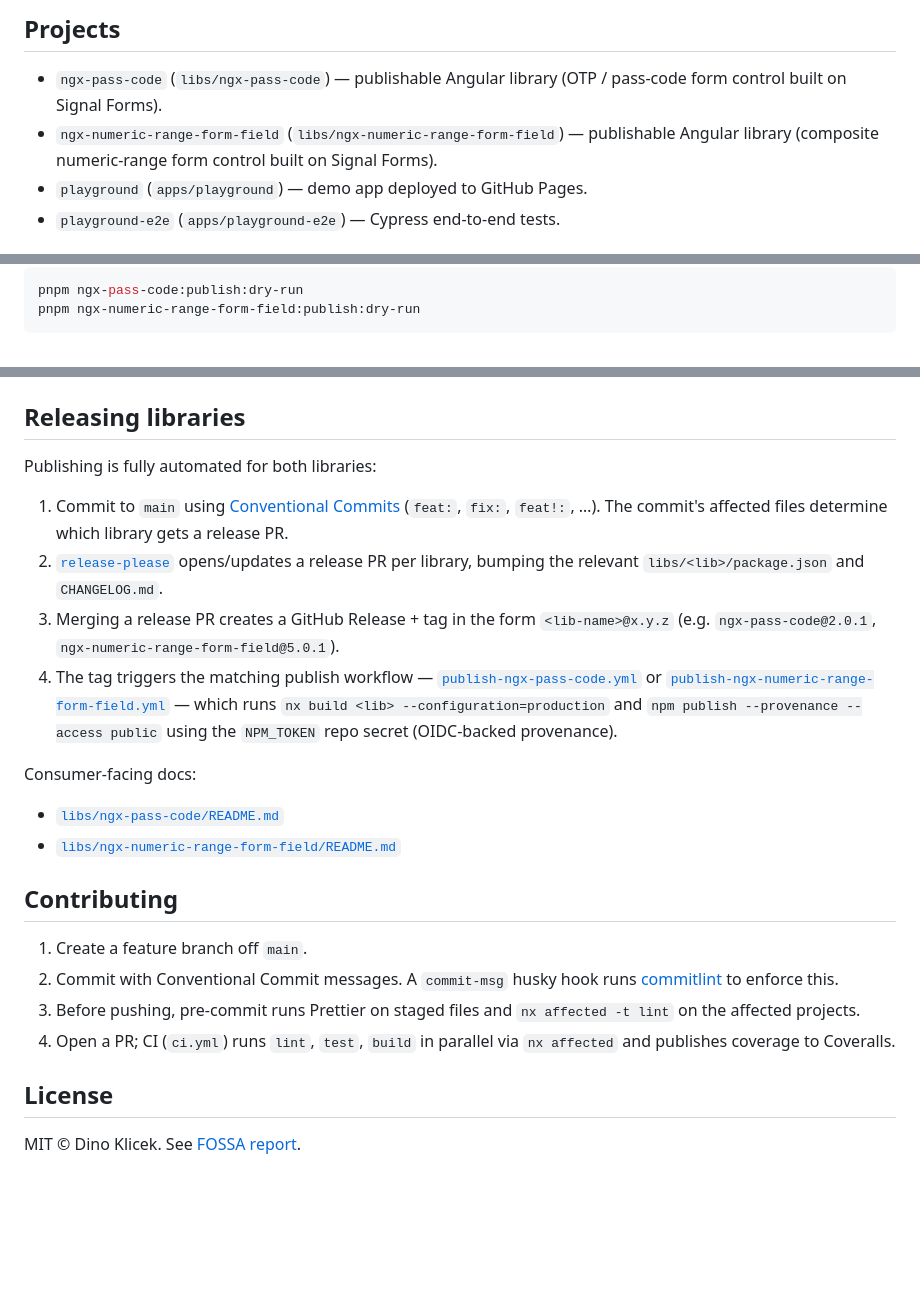
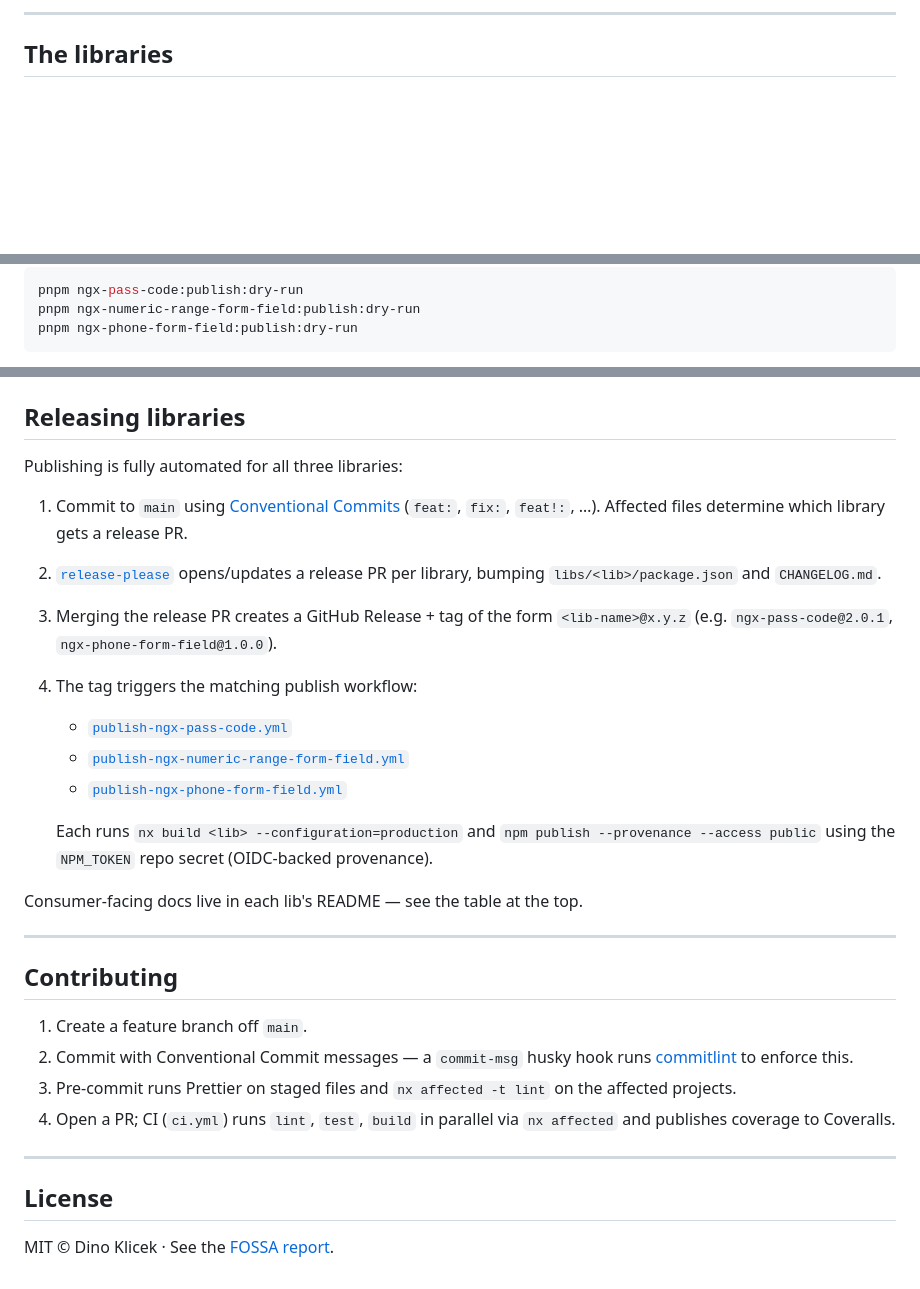
Before and after one commit to dineeek/ngx-libs-workspace, a Markdown page: README.md, 3 parts joined by grey strips. GitHub-like rendering; folded sections open; blank space fills up the shorter version.

````diff
--- a/README.md
+++ b/README.md
@@ -15,11 +20,5 @@ playground application used to showcase them.
 
-## Projects
+---
 
-- `ngx-pass-code` (`libs/ngx-pass-code`) — publishable Angular library (OTP /
-  pass-code form control built on Signal Forms).
-- `ngx-numeric-range-form-field` (`libs/ngx-numeric-range-form-field`) —
-  publishable Angular library (composite numeric-range form control built on
-  Signal Forms).
-- `playground` (`apps/playground`) — demo app deployed to GitHub Pages.
-- `playground-e2e` (`apps/playground-e2e`) — Cypress end-to-end tests.
+## The libraries
 
@@ -88,5 +136,6 @@ pnpm nx run-many -t build                     # everything
 ```shell
 pnpm ngx-pass-code:publish:dry-run
 pnpm ngx-numeric-range-form-field:publish:dry-run
+pnpm ngx-phone-form-field:publish:dry-run
 ```
 
@@ -99,41 +155,42 @@ pnpm nx graph
 ## Releasing libraries
 
-Publishing is fully automated for both libraries:
+Publishing is fully automated for all three libraries:
 
 1. Commit to `main` using
    [Conventional Commits](https://www.conventionalcommits.org/) (`feat:`,
-   `fix:`, `feat!:`, …). The commit's affected files determine which library
-   gets a release PR.
+   `fix:`, `feat!:`, …). Affected files determine which library gets a release
+   PR.
 2. [`release-please`](./.github/workflows/release-please.yml) opens/updates a
-   release PR per library, bumping the relevant `libs/<lib>/package.json` and
-   `CHANGELOG.md`.
-3. Merging a release PR creates a GitHub Release + tag in the form
+   release PR per library, bumping `libs/<lib>/package.json` and `CHANGELOG.md`.
+3. Merging the release PR creates a GitHub Release + tag of the form
    `<lib-name>@x.y.z` (e.g. `ngx-pass-code@2.0.1`,
-   `ngx-numeric-range-form-field@5.0.1`).
-4. The tag triggers the matching publish workflow —
-   [`publish-ngx-pass-code.yml`](./.github/workflows/publish-ngx-pass-code.yml)
-   or
-   [`publish-ngx-numeric-range-form-field.yml`](./.github/workflows/publish-ngx-numeric-range-form-field.yml)
-   — which runs `nx build <lib> --configuration=production` and
+   `ngx-phone-form-field@1.0.0`).
+4. The tag triggers the matching publish workflow:
+   - [`publish-ngx-pass-code.yml`](./.github/workflows/publish-ngx-pass-code.yml)
+   - [`publish-ngx-numeric-range-form-field.yml`](./.github/workflows/publish-ngx-numeric-range-form-field.yml)
+   - [`publish-ngx-phone-form-field.yml`](./.github/workflows/publish-ngx-phone-form-field.yml)
+
+   Each runs `nx build <lib> --configuration=production` and
    `npm publish --provenance --access public` using the `NPM_TOKEN` repo secret
    (OIDC-backed provenance).
 
-Consumer-facing docs:
+Consumer-facing docs live in each lib's README — see the table at the top.
 
-- [`libs/ngx-pass-code/README.md`](./libs/ngx-pass-code/README.md)
-- [`libs/ngx-numeric-range-form-field/README.md`](./libs/ngx-numeric-range-form-field/README.md)
+---
 
 ## Contributing
 
 1. Create a feature branch off `main`.
-2. Commit with Conventional Commit messages. A `commit-msg` husky hook runs
+2. Commit with Conventional Commit messages — a `commit-msg` husky hook runs
    [commitlint](https://commitlint.js.org) to enforce this.
-3. Before pushing, pre-commit runs Prettier on staged files and
-   `nx affected -t lint` on the affected projects.
+3. Pre-commit runs Prettier on staged files and `nx affected -t lint` on the
+   affected projects.
 4. Open a PR; CI (`ci.yml`) runs `lint`, `test`, `build` in parallel via
    `nx affected` and publishes coverage to Coveralls.
 
+---
+
 ## License
 
-MIT © Dino Klicek. See
+MIT © Dino Klicek · See the
 [FOSSA report](https://app.fossa.com/projects/git%2Bgithub.com%2Fdineeek%2Fngx-libs-workspace).
````
Also changed, not shown: other parts of README.md (+96 -35 lines).
